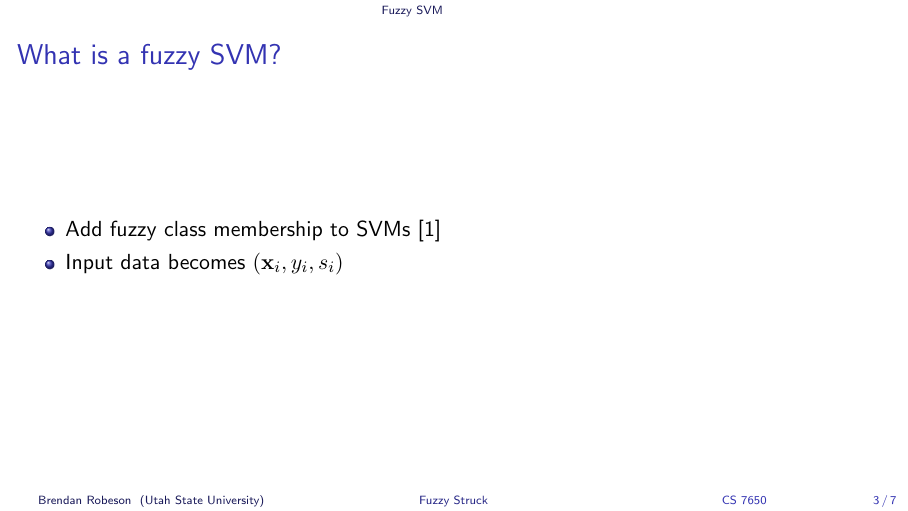
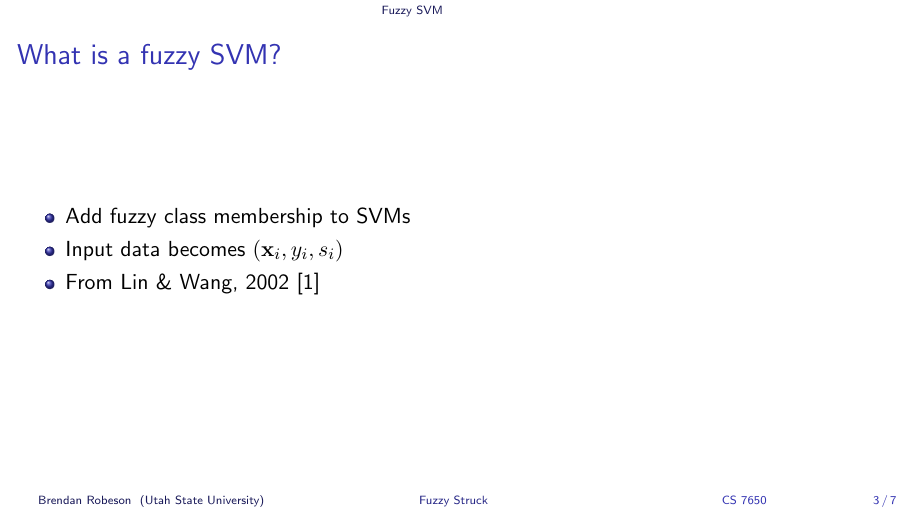
Before and after one commit to brobeson/class, LaTeX slides (cs_7650_cvprip/final_report/presentation.tex, which reads cs_7650_cvprip/final_report/fuzzy_svm.tex): page 3 of 7. Compiled offline with pdfLaTeX.

Commit message:
tweak the fuzzy svm section of the final presentation

```diff
--- a/cs_7650_cvprip/final_report/fuzzy_svm.tex
+++ b/cs_7650_cvprip/final_report/fuzzy_svm.tex
@@ -3,8 +3,9 @@
 \begin{frame}
     \frametitle{What is a fuzzy SVM?}
     \begin{itemize}
-        \item Add fuzzy class membership to SVMs \cite{991432}
+        \item Add fuzzy class membership to SVMs
         \item Input data becomes \(\left(\vec{x}_i, y_i, s_i\right)\)
+        \item From Lin \& Wang, 2002 \cite{991432}
     \end{itemize}
 \end{frame}
 
```
